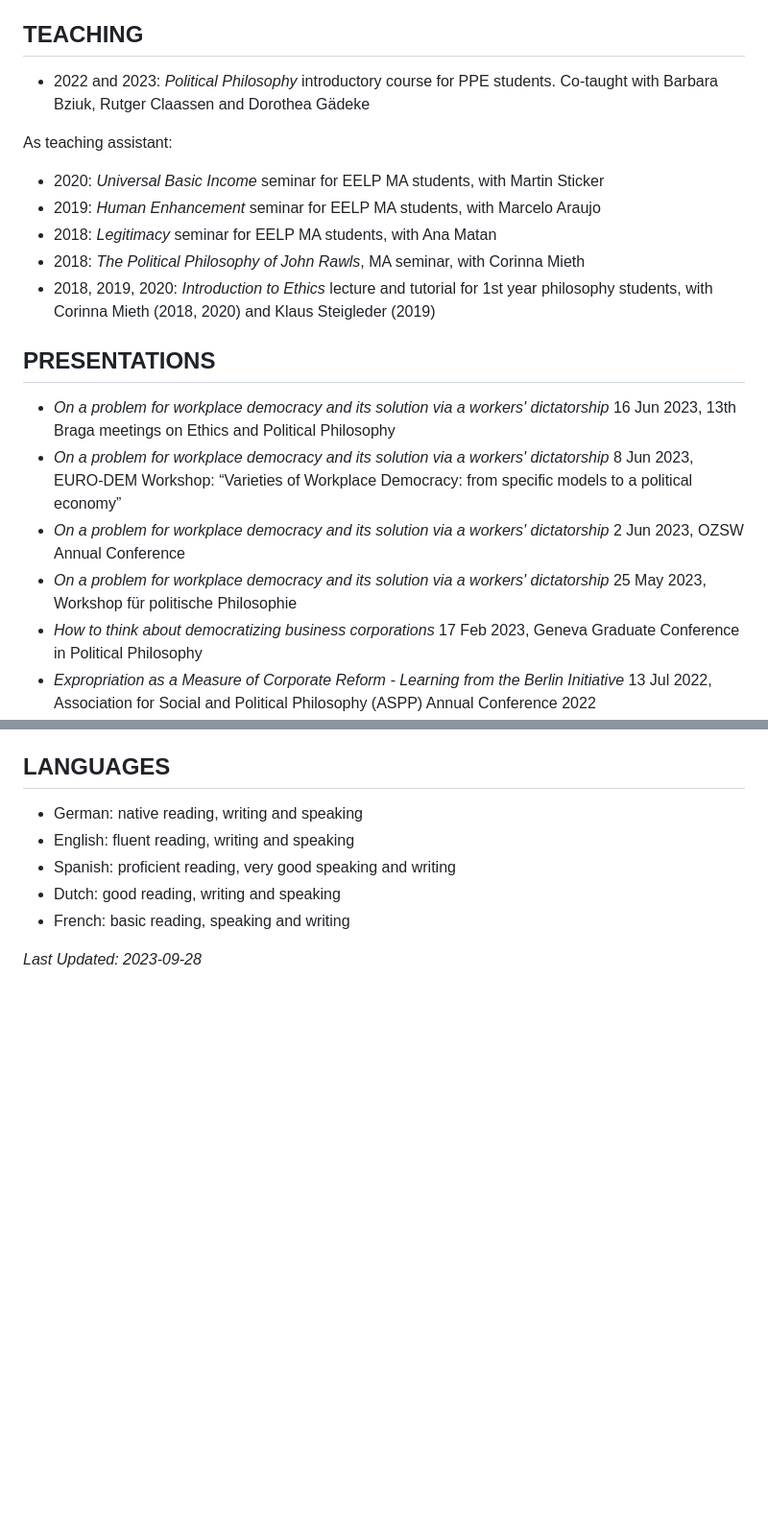
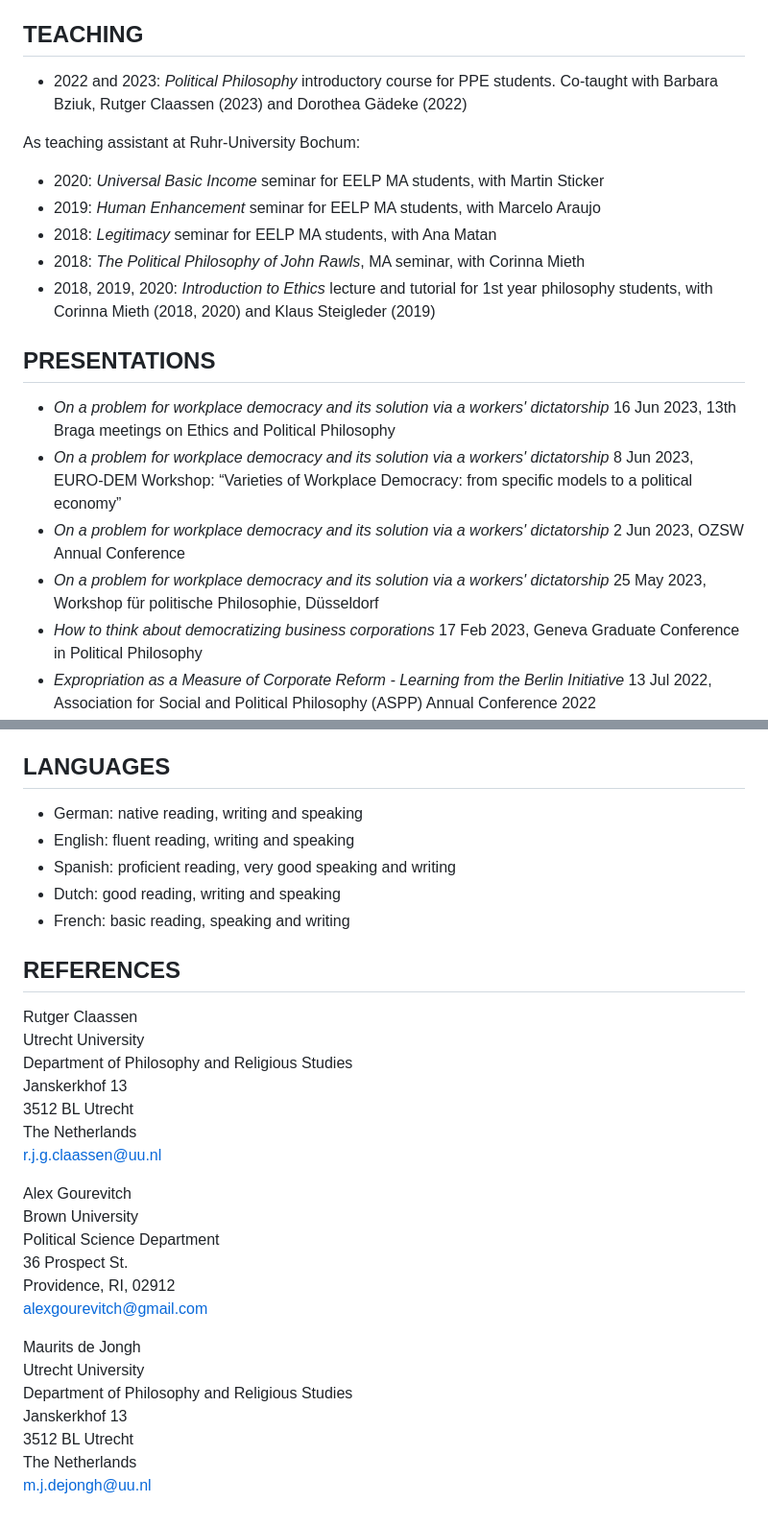
Before and after one commit to philippstehr/philippstehr.github.io, a Markdown page: CV.md, 2 parts joined by grey strips. Shown: that part at 96% size. GitHub-like rendering; blank space fills up the shorter version.

```diff
--- a/CV.md
+++ b/CV.md
@@ -66,9 +67,9 @@ with Savriel Dillingh: *Hoe lossen we de wooncrisis op? Drie lessen uit de bedri
 
 ## TEACHING
 
-- 2022 and 2023: *Political Philosophy* introductory course for PPE students. Co-taught with Barbara Bziuk, Rutger Claassen and Dorothea Gädeke
+- 2022 and 2023: *Political Philosophy* introductory course for PPE students. Co-taught with Barbara Bziuk, Rutger Claassen (2023) and Dorothea Gädeke (2022)
 
-As teaching assistant:
+As teaching assistant at Ruhr-University Bochum:
 
 - 2020: *Universal Basic Income* seminar for EELP MA students, with Martin Sticker
 - 2019: *Human Enhancement* seminar for EELP MA students, with Marcelo Araujo
@@ -76,13 +77,12 @@ As teaching assistant:
 - 2018: *The Political Philosophy of John Rawls*, MA seminar, with Corinna Mieth
 - 2018, 2019, 2020: *Introduction to Ethics* lecture and tutorial for 1st year philosophy students, with Corinna Mieth (2018, 2020) and Klaus Steigleder (2019)
 
-
 ## PRESENTATIONS
 
 - *On a problem for workplace democracy and its solution via a workers' dictatorship* 16 Jun 2023, 13th Braga meetings on Ethics and Political Philosophy
 - *On a problem for workplace democracy and its solution via a workers' dictatorship* 8 Jun 2023, EURO-DEM Workshop: “Varieties of Workplace Democracy: from specific models to a political economy”
 - *On a problem for workplace democracy and its solution via a workers' dictatorship* 2 Jun 2023, OZSW Annual Conference
-- *On a problem for workplace democracy and its solution via a workers' dictatorship* 25 May 2023, Workshop für politische Philosophie
+- *On a problem for workplace democracy and its solution via a workers' dictatorship* 25 May 2023, Workshop für politische Philosophie, Düsseldorf
 - *How to think about democratizing business corporations* 17 Feb 2023, Geneva Graduate Conference in Political Philosophy
 - *Expropriation as a Measure of Corporate Reform - Learning from the Berlin Initiative* 13 Jul 2022, Association for Social and Political Philosophy (ASPP) Annual Conference 2022
 - *Expropriation as a Measure of Corporate Reform - Learning from the Berlin Initiative* 13 May 2022, Utrecht Philosophy Graduate Conference
@@ -98,4 +98,27 @@ As teaching assistant:
 - Dutch: good reading, writing and speaking
 - French: basic reading, speaking and writing
 
-*Last Updated: 2023-09-28*
+## REFERENCES
+
+Rutger Claassen
+Utrecht University
+Department of Philosophy and Religious Studies
+Janskerkhof 13
+3512 BL Utrecht
+The Netherlands
+r.j.g.claassen@uu.nl
+
+Alex Gourevitch
+Brown University
+Political Science Department
+36 Prospect St.
+Providence, RI, 02912
+alexgourevitch@gmail.com
+
+Maurits de Jongh
+Utrecht University
+Department of Philosophy and Religious Studies
+Janskerkhof 13
+3512 BL Utrecht
+The Netherlands
+m.j.dejongh@uu.nl
```
Also changed, not shown: other parts of CV.md (+22 -21 lines), CV_old.md (deleted, +0 -93 lines).
